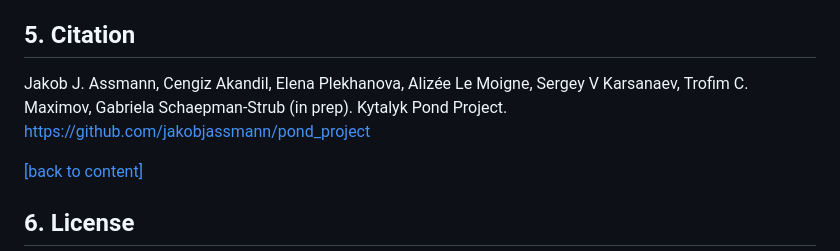
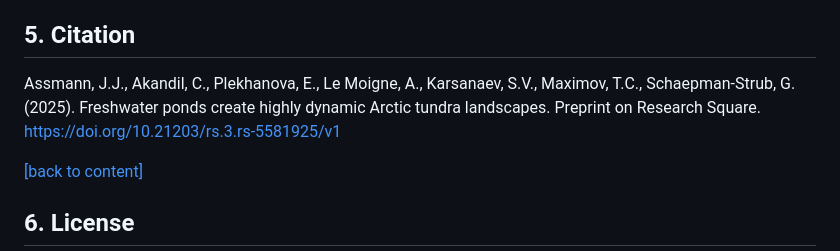
Before and after one commit to jakobjassmann/pond_project, a Markdown page: README.md, the part around the change printed below. GitHub-like rendering.

```diff
--- a/README.md
+++ b/README.md
@@ -88,8 +88,7 @@ We would like to thank all drone-pilots and field team members who contributed t
 
 ## 5. Citation
 
-Jakob J. Assmann, Cengiz Akandil, Elena Plekhanova, Alizée Le Moigne, Sergey V Karsanaev, Trofim C. Maximov, Gabriela Schaepman-Strub (in prep). Kytalyk Pond Project.
-https://github.com/jakobjassmann/pond_project
+Assmann, J.J., Akandil, C., Plekhanova, E., Le Moigne, A., Karsanaev, S.V., Maximov, T.C., Schaepman-Strub, G. (2025). Freshwater ponds create highly dynamic Arctic tundra landscapes. Preprint on Research Square. https://doi.org/10.21203/rs.3.rs-5581925/v1
 
 [\[back to content\]](#content)
 
```
Also changed, not shown: other parts of README.md (+1 -1 lines).
